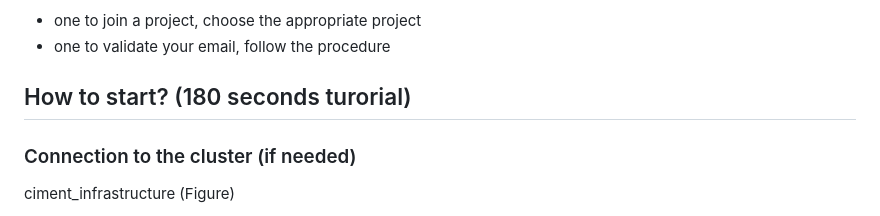
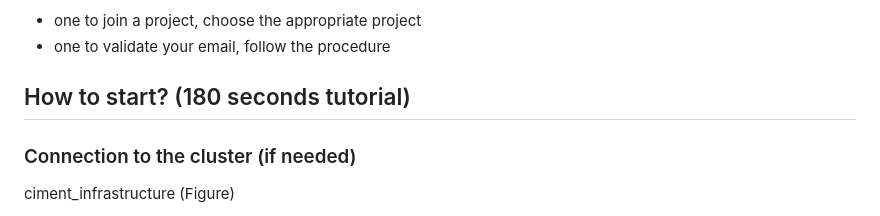
Before and after one commit to fchuffar/demo_snakemake, a Markdown page: README.md, the part around one of its changes. GitHub-like rendering.

```diff
--- a/README.md
+++ b/README.md
@@ -34,7 +34,7 @@ You will receive two emails:
   - one to validate your email, follow the procedure
 
 
-## How to start? (180 seconds turorial)
+## How to start? (180 seconds tutorial)
 
 
 ### Connection to the cluster (if needed)
```
Also changed, not shown: other parts of README.md (+0 -1 lines).
